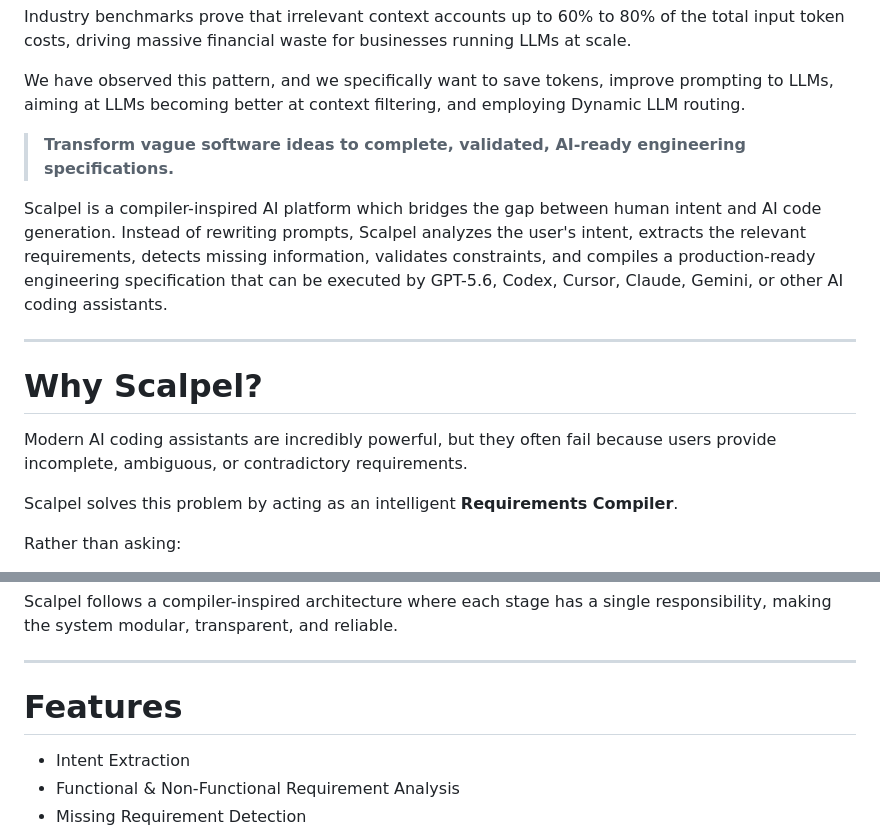
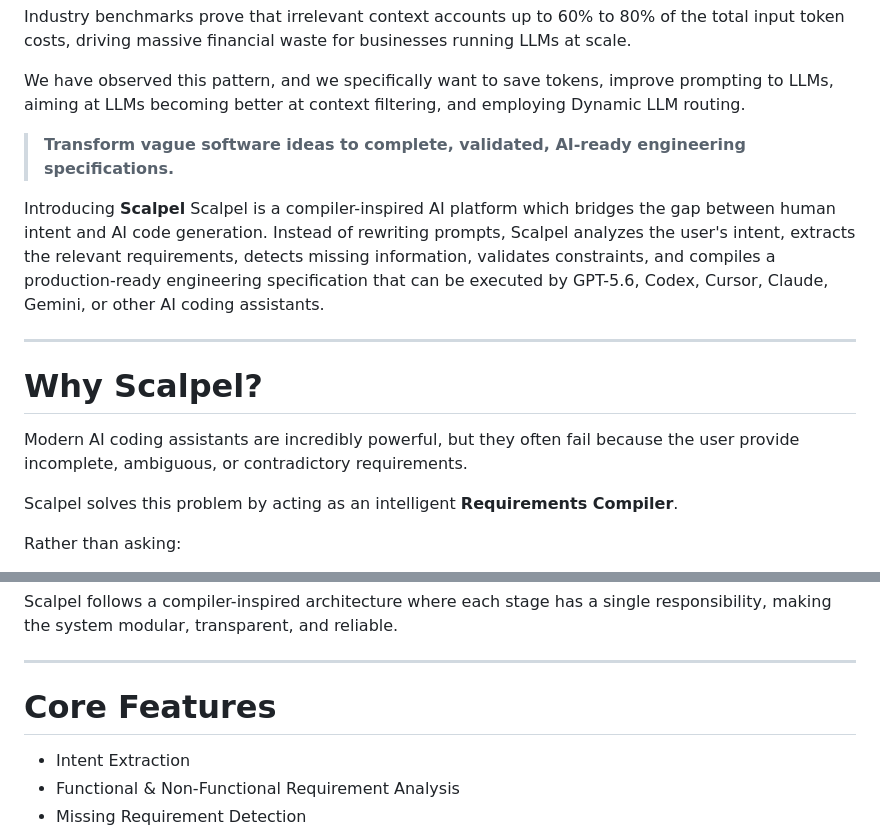
Before and after one commit to TanmayPrakashProgrammer/SCAPAEL, a Markdown page: temp2_README.md, 2 parts joined by grey strips. Rendered like a GitHub page.

Commit message:
Revised README for Scalpel introduction and features
Updated README to introduce Scalpel and clarify features.

```diff
--- a/temp2_README.md
+++ b/temp2_README.md
@@ -11,12 +11,13 @@ We have observed this pattern, and we specifically want to save tokens, improve
 
 > **Transform vague software ideas to complete, validated, AI-ready engineering specifications.**
 
+Introducing **Scalpel**
 Scalpel is a compiler-inspired AI platform which bridges the gap between human intent and AI code generation. Instead of rewriting prompts, Scalpel analyzes the user's intent, extracts the relevant requirements, detects missing information, validates constraints, and compiles a production-ready engineering specification that can be executed by GPT-5.6, Codex, Cursor, Claude, Gemini, or other AI coding assistants.
 
 ---
 # Why Scalpel?
 
-Modern AI coding assistants are incredibly powerful, but they often fail because users provide incomplete, ambiguous, or contradictory requirements.
+Modern AI coding assistants are incredibly powerful, but they often fail because the user provide incomplete, ambiguous, or contradictory requirements.
 
 Scalpel solves this problem by acting as an intelligent  **Requirements Compiler**.
 
@@ -63,7 +64,7 @@ Scalpel follows a compiler-inspired architecture where each stage has a single r
 
 ---
 
-# Features
+# Core Features
 
 *  Intent Extraction
 *  Functional & Non-Functional Requirement Analysis
```
